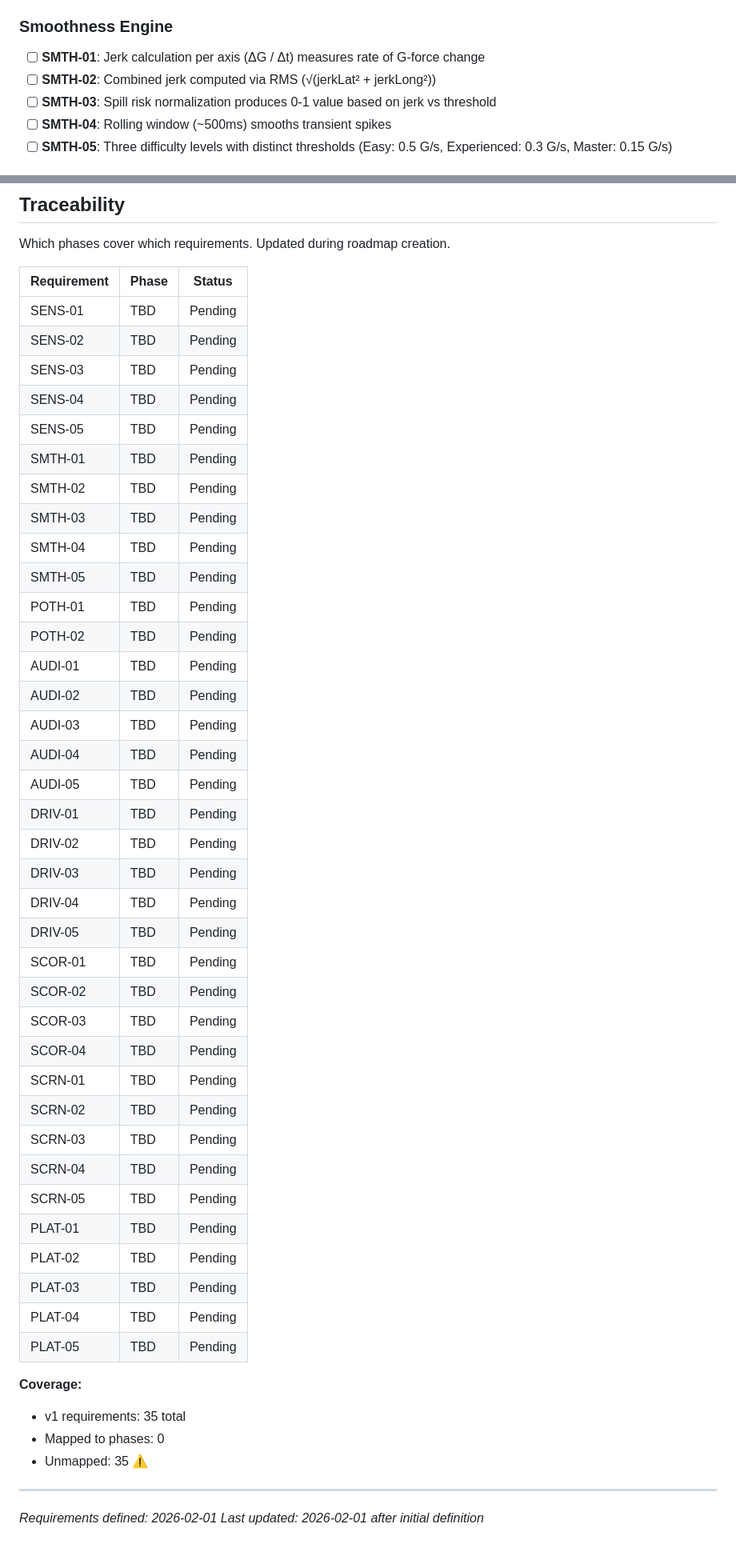
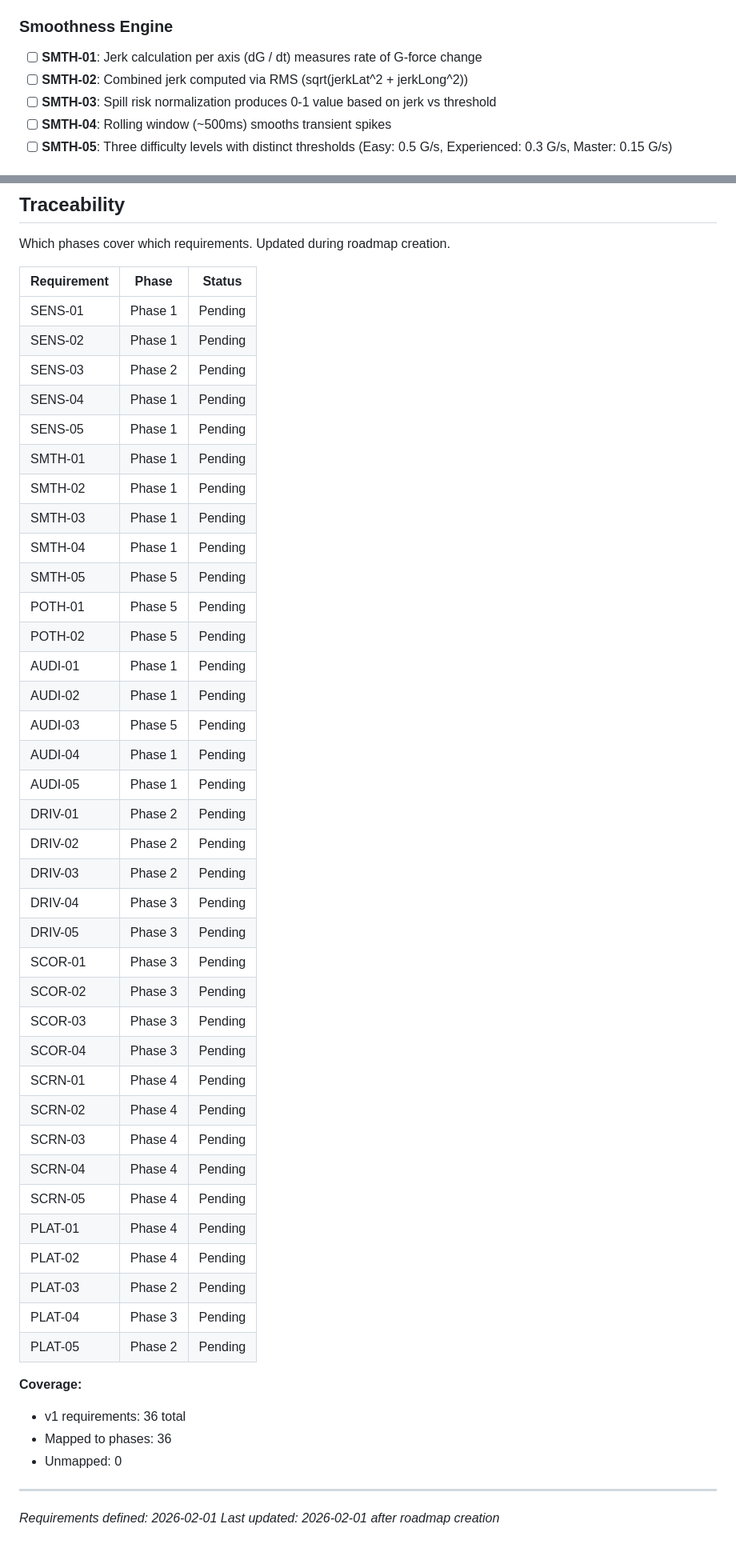
Before and after one commit to p4panash/touge_cup, a Markdown page: .planning/REQUIREMENTS.md, 2 parts joined by grey strips. Shown at 80% size. Rendered like a GitHub page.

```diff
--- a/.planning/REQUIREMENTS.md
+++ b/.planning/REQUIREMENTS.md
@@ -17,8 +17,8 @@ Requirements for initial release. Each maps to roadmap phases.
 
 ### Smoothness Engine
 
-- [ ] **SMTH-01**: Jerk calculation per axis (ΔG / Δt) measures rate of G-force change
-- [ ] **SMTH-02**: Combined jerk computed via RMS (√(jerkLat² + jerkLong²))
+- [ ] **SMTH-01**: Jerk calculation per axis (dG / dt) measures rate of G-force change
+- [ ] **SMTH-02**: Combined jerk computed via RMS (sqrt(jerkLat^2 + jerkLong^2))
 - [ ] **SMTH-03**: Spill risk normalization produces 0-1 value based on jerk vs threshold
 - [ ] **SMTH-04**: Rolling window (~500ms) smooths transient spikes
 - [ ] **SMTH-05**: Three difficulty levels with distinct thresholds (Easy: 0.5 G/s, Experienced: 0.3 G/s, Master: 0.15 G/s)
@@ -115,48 +115,48 @@ Which phases cover which requirements. Updated during roadmap creation.
 
 | Requirement | Phase | Status |
 |-------------|-------|--------|
-| SENS-01 | TBD | Pending |
-| SENS-02 | TBD | Pending |
-| SENS-03 | TBD | Pending |
-| SENS-04 | TBD | Pending |
-| SENS-05 | TBD | Pending |
-| SMTH-01 | TBD | Pending |
-| SMTH-02 | TBD | Pending |
-| SMTH-03 | TBD | Pending |
-| SMTH-04 | TBD | Pending |
-| SMTH-05 | TBD | Pending |
-| POTH-01 | TBD | Pending |
-| POTH-02 | TBD | Pending |
-| AUDI-01 | TBD | Pending |
-| AUDI-02 | TBD | Pending |
-| AUDI-03 | TBD | Pending |
-| AUDI-04 | TBD | Pending |
-| AUDI-05 | TBD | Pending |
-| DRIV-01 | TBD | Pending |
-| DRIV-02 | TBD | Pending |
-| DRIV-03 | TBD | Pending |
-| DRIV-04 | TBD | Pending |
-| DRIV-05 | TBD | Pending |
-| SCOR-01 | TBD | Pending |
-| SCOR-02 | TBD | Pending |
-| SCOR-03 | TBD | Pending |
-| SCOR-04 | TBD | Pending |
-| SCRN-01 | TBD | Pending |
-| SCRN-02 | TBD | Pending |
-| SCRN-03 | TBD | Pending |
-| SCRN-04 | TBD | Pending |
-| SCRN-05 | TBD | Pending |
-| PLAT-01 | TBD | Pending |
-| PLAT-02 | TBD | Pending |
-| PLAT-03 | TBD | Pending |
-| PLAT-04 | TBD | Pending |
-| PLAT-05 | TBD | Pending |
+| SENS-01 | Phase 1 | Pending |
+| SENS-02 | Phase 1 | Pending |
+| SENS-03 | Phase 2 | Pending |
+| SENS-04 | Phase 1 | Pending |
+| SENS-05 | Phase 1 | Pending |
+| SMTH-01 | Phase 1 | Pending |
+| SMTH-02 | Phase 1 | Pending |
+| SMTH-03 | Phase 1 | Pending |
+| SMTH-04 | Phase 1 | Pending |
+| SMTH-05 | Phase 5 | Pending |
+| POTH-01 | Phase 5 | Pending |
+| POTH-02 | Phase 5 | Pending |
+| AUDI-01 | Phase 1 | Pending |
+| AUDI-02 | Phase 1 | Pending |
+| AUDI-03 | Phase 5 | Pending |
+| AUDI-04 | Phase 1 | Pending |
+| AUDI-05 | Phase 1 | Pending |
+| DRIV-01 | Phase 2 | Pending |
+| DRIV-02 | Phase 2 | Pending |
+| DRIV-03 | Phase 2 | Pending |
+| DRIV-04 | Phase 3 | Pending |
+| DRIV-05 | Phase 3 | Pending |
+| SCOR-01 | Phase 3 | Pending |
+| SCOR-02 | Phase 3 | Pending |
+| SCOR-03 | Phase 3 | Pending |
+| SCOR-04 | Phase 3 | Pending |
+| SCRN-01 | Phase 4 | Pending |
+| SCRN-02 | Phase 4 | Pending |
+| SCRN-03 | Phase 4 | Pending |
+| SCRN-04 | Phase 4 | Pending |
+| SCRN-05 | Phase 4 | Pending |
+| PLAT-01 | Phase 4 | Pending |
+| PLAT-02 | Phase 4 | Pending |
+| PLAT-03 | Phase 2 | Pending |
+| PLAT-04 | Phase 3 | Pending |
+| PLAT-05 | Phase 2 | Pending |
 
 **Coverage:**
-- v1 requirements: 35 total
-- Mapped to phases: 0
-- Unmapped: 35 ⚠️
+- v1 requirements: 36 total
+- Mapped to phases: 36
+- Unmapped: 0
 
 ---
 *Requirements defined: 2026-02-01*
-*Last updated: 2026-02-01 after initial definition*
+*Last updated: 2026-02-01 after roadmap creation*
```
Also changed, not shown: other parts of .planning/REQUIREMENTS.md (+1 -1 lines), .planning/ROADMAP.md (added, +122 -0 lines), .planning/STATE.md (added, +65 -0 lines).
